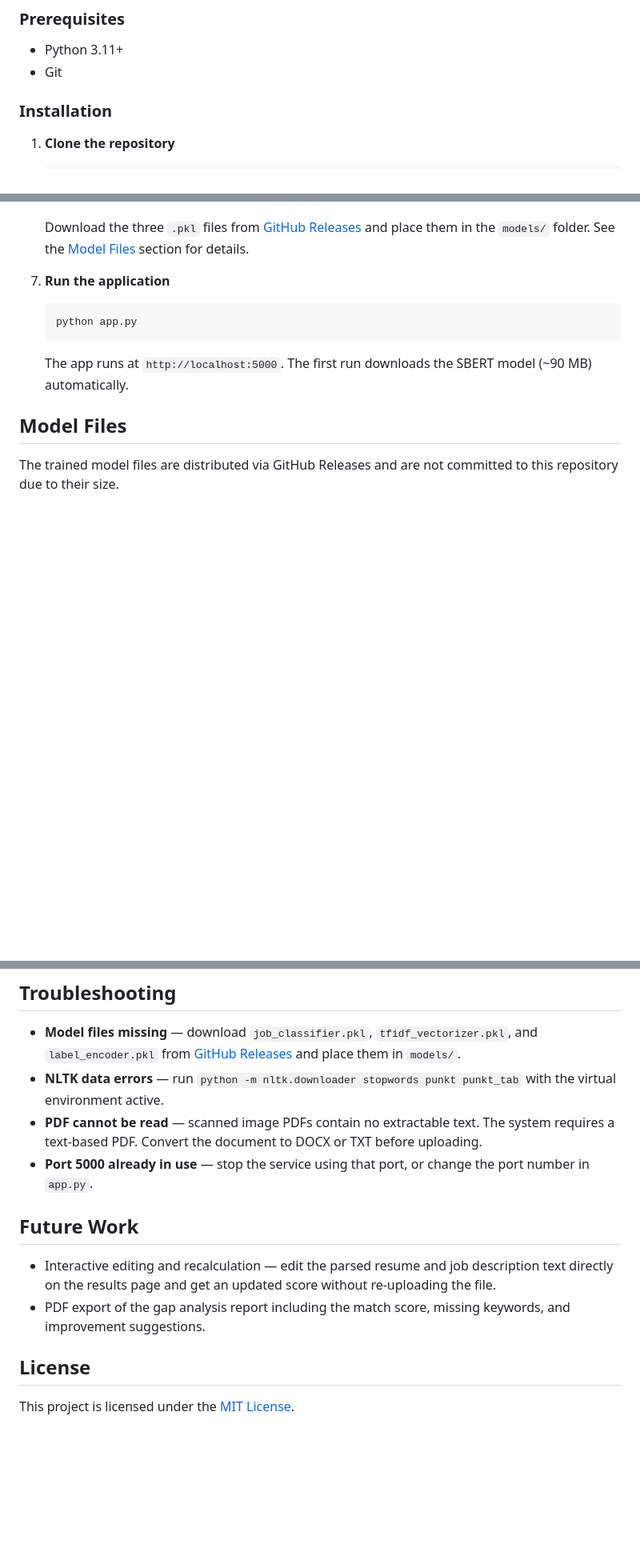
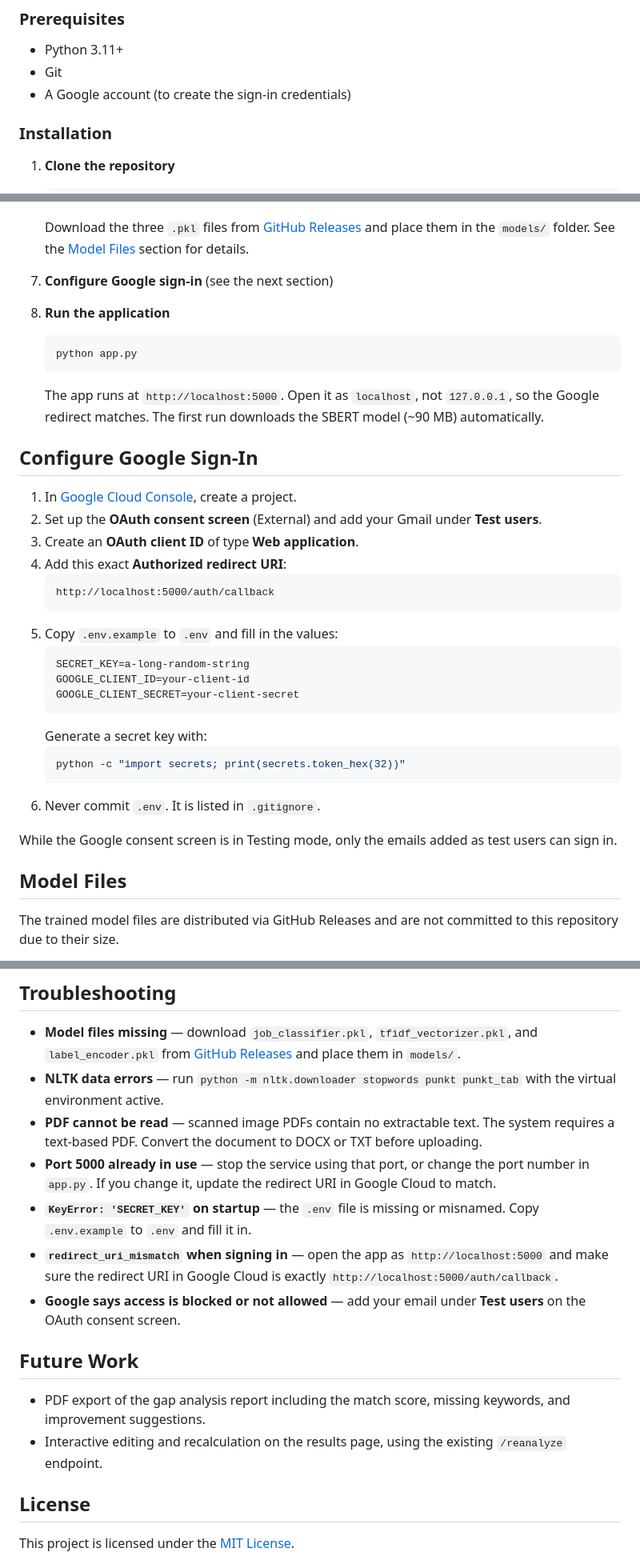
Before and after one commit to codexrayhan/resumefit-ai, a Markdown page: README.md, 3 parts joined by grey strips. Shown at 80% size. Rendered like a GitHub page; blank space fills up the shorter version.

````diff
--- a/README.md
+++ b/README.md
@@ -47,6 +66,7 @@ ResumeFit AI analyzes a resume against a job description and returns a match sco
 
 - Python 3.11+
 - Git
+- A Google account (to create the sign-in credentials)
 
 ### Installation
 
@@ -87,12 +107,37 @@ ResumeFit AI analyzes a resume against a job description and returns a match sco
 
    Download the three `.pkl` files from [GitHub Releases](https://github.com/codexrayhan/resumefit-ai/releases/latest) and place them in the `models/` folder. See the [Model Files](#model-files) section for details.
 
-7. **Run the application**
+7. **Configure Google sign-in** (see the next section)
+
+8. **Run the application**
    ```bash
    python app.py
    ```
 
-   The app runs at `http://localhost:5000`. The first run downloads the SBERT model (~90 MB) automatically.
+   The app runs at `http://localhost:5000`. Open it as `localhost`, not `127.0.0.1`, so the Google redirect matches. The first run downloads the SBERT model (~90 MB) automatically.
+
+## Configure Google Sign-In
+
+1. In [Google Cloud Console](https://console.cloud.google.com), create a project.
+2. Set up the **OAuth consent screen** (External) and add your Gmail under **Test users**.
+3. Create an **OAuth client ID** of type **Web application**.
+4. Add this exact **Authorized redirect URI**:
+   ```text
+   http://localhost:5000/auth/callback
+   ```
+5. Copy `.env.example` to `.env` and fill in the values:
+   ```text
+   SECRET_KEY=a-long-random-string
+   GOOGLE_CLIENT_ID=your-client-id
+   GOOGLE_CLIENT_SECRET=your-client-secret
+   ```
+   Generate a secret key with:
+   ```bash
+   python -c "import secrets; print(secrets.token_hex(32))"
+   ```
+6. Never commit `.env`. It is listed in `.gitignore`.
+
+While the Google consent screen is in Testing mode, only the emails added as test users can sign in.
 
 ## Model Files
 
@@ -172,12 +222,15 @@ The BPO category scores F1 0.00 not because the model is broken, but because onl
 - **Model files missing** — download `job_classifier.pkl`, `tfidf_vectorizer.pkl`, and `label_encoder.pkl` from [GitHub Releases](https://github.com/codexrayhan/resumefit-ai/releases/latest) and place them in `models/`.
 - **NLTK data errors** — run `python -m nltk.downloader stopwords punkt punkt_tab` with the virtual environment active.
 - **PDF cannot be read** — scanned image PDFs contain no extractable text. The system requires a text-based PDF. Convert the document to DOCX or TXT before uploading.
-- **Port 5000 already in use** — stop the service using that port, or change the port number in `app.py`.
+- **Port 5000 already in use** — stop the service using that port, or change the port number in `app.py`. If you change it, update the redirect URI in Google Cloud to match.
+- **`KeyError: 'SECRET_KEY'` on startup** — the `.env` file is missing or misnamed. Copy `.env.example` to `.env` and fill it in.
+- **`redirect_uri_mismatch` when signing in** — open the app as `http://localhost:5000` and make sure the redirect URI in Google Cloud is exactly `http://localhost:5000/auth/callback`.
+- **Google says access is blocked or not allowed** — add your email under **Test users** on the OAuth consent screen.
 
 ## Future Work
 
-- Interactive editing and recalculation — edit the parsed resume and job description text directly on the results page and get an updated score without re-uploading the file.
 - PDF export of the gap analysis report including the match score, missing keywords, and improvement suggestions.
+- Interactive editing and recalculation on the results page, using the existing `/reanalyze` endpoint.
 
 ## License
 
````
Also changed, not shown: other parts of README.md (+28 -4 lines).
